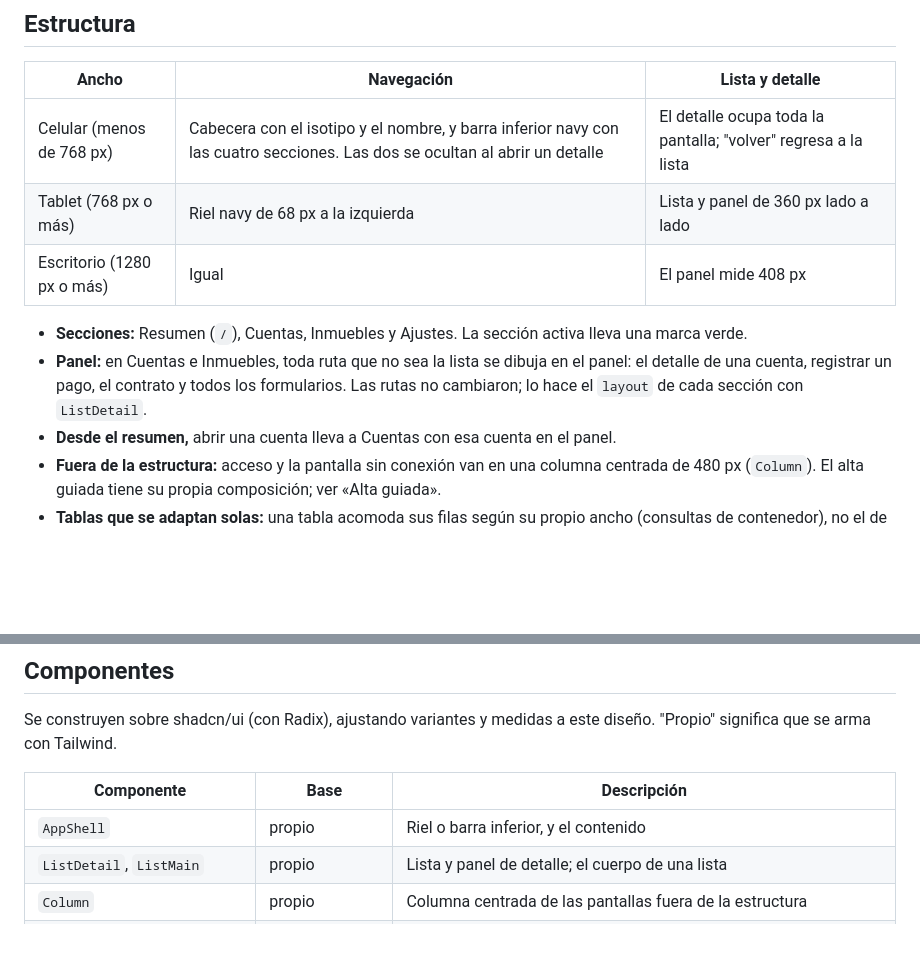
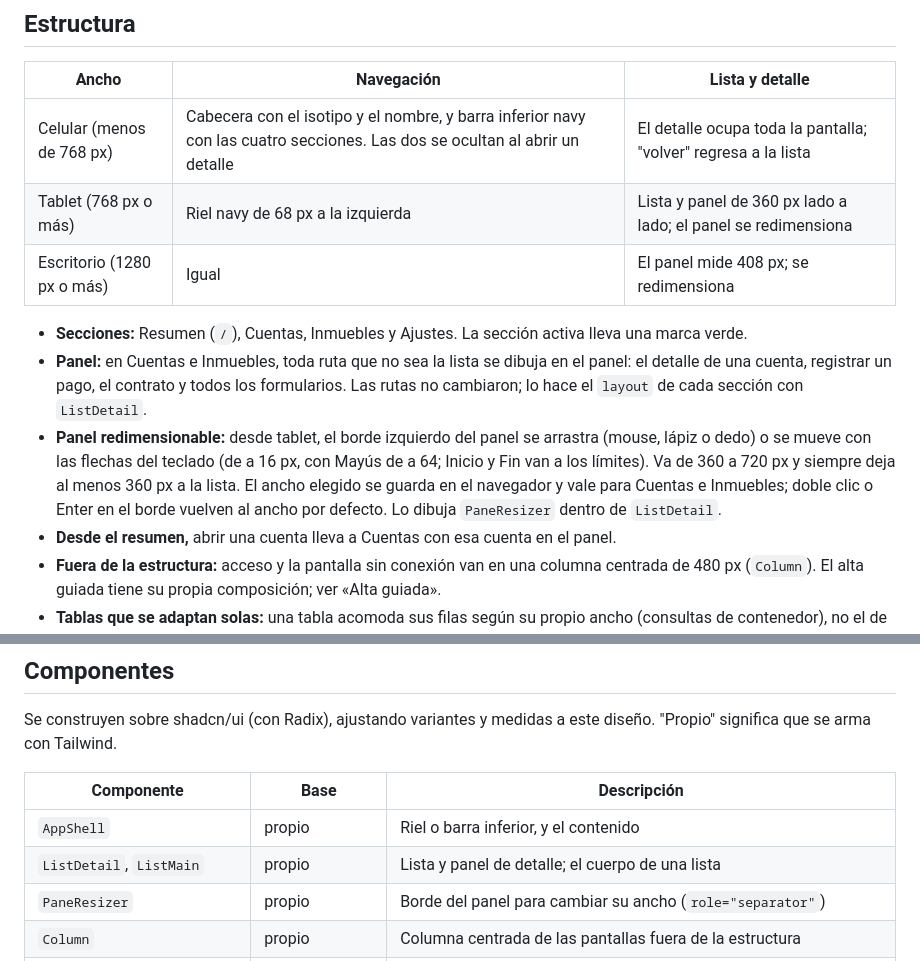
Before and after one commit to jpguarin/arrendi, a Markdown page: docs/diseno.md, 2 parts joined by grey strips. Drawn GitHub-style; blank space fills up the shorter version.

Commit message:
docs: panel de detalle redimensionable
Co-Authored-By: Claude Opus 5.5 <noreply@anthropic.com>

```diff
--- a/docs/diseno.md
+++ b/docs/diseno.md
@@ -102,11 +102,12 @@ Los cuatro rellenos se validaron como paleta (separación para daltonismo y cont
 | Ancho | Navegación | Lista y detalle |
 | --- | --- | --- |
 | Celular (menos de 768 px) | Cabecera con el isotipo y el nombre, y barra inferior navy con las cuatro secciones. Las dos se ocultan al abrir un detalle | El detalle ocupa toda la pantalla; "volver" regresa a la lista |
-| Tablet (768 px o más) | Riel navy de 68 px a la izquierda | Lista y panel de 360 px lado a lado |
-| Escritorio (1280 px o más) | Igual | El panel mide 408 px |
+| Tablet (768 px o más) | Riel navy de 68 px a la izquierda | Lista y panel de 360 px lado a lado; el panel se redimensiona |
+| Escritorio (1280 px o más) | Igual | El panel mide 408 px; se redimensiona |
 
 - **Secciones:** Resumen (`/`), Cuentas, Inmuebles y Ajustes. La sección activa lleva una marca verde.
 - **Panel:** en Cuentas e Inmuebles, toda ruta que no sea la lista se dibuja en el panel: el detalle de una cuenta, registrar un pago, el contrato y todos los formularios. Las rutas no cambiaron; lo hace el `layout` de cada sección con `ListDetail`.
+- **Panel redimensionable:** desde tablet, el borde izquierdo del panel se arrastra (mouse, lápiz o dedo) o se mueve con las flechas del teclado (de a 16 px, con Mayús de a 64; Inicio y Fin van a los límites). Va de 360 a 720 px y siempre deja al menos 360 px a la lista. El ancho elegido se guarda en el navegador y vale para Cuentas e Inmuebles; doble clic o Enter en el borde vuelven al ancho por defecto. Lo dibuja `PaneResizer` dentro de `ListDetail`.
 - **Desde el resumen,** abrir una cuenta lleva a Cuentas con esa cuenta en el panel.
 - **Fuera de la estructura:** acceso y la pantalla sin conexión van en una columna centrada de 480 px (`Column`). El alta guiada tiene su propia composición; ver «Alta guiada».
 - **Tablas que se adaptan solas:** una tabla acomoda sus filas según su propio ancho (consultas de contenedor), no el de la ventana. Por eso la misma tabla sirve a todo el ancho y apretada junto al panel: con menos de 600 px cada fila se apila en dos líneas.
@@ -119,6 +120,7 @@ Se construyen sobre shadcn/ui (con Radix), ajustando variantes y medidas a este
 | --- | --- | --- |
 | `AppShell` | propio | Riel o barra inferior, y el contenido |
 | `ListDetail`, `ListMain` | propio | Lista y panel de detalle; el cuerpo de una lista |
+| `PaneResizer` | propio | Borde del panel para cambiar su ancho (`role="separator"`) |
 | `Column` | propio | Columna centrada de las pantallas fuera de la estructura |
 | `OnboardingSheet`, `OnboardingSection`, `OnboardingSummary` | propio | La hoja del alta guiada, cada una de sus tres partes y el resumen «Lo que vas a crear» |
 | `Brand`, `BrandMark` | propio | Isotipo, solo o con el nombre |
```
Also changed, not shown: docs/decisiones.md (+1 -0 lines), docs/plan.md (+1 -0 lines).
